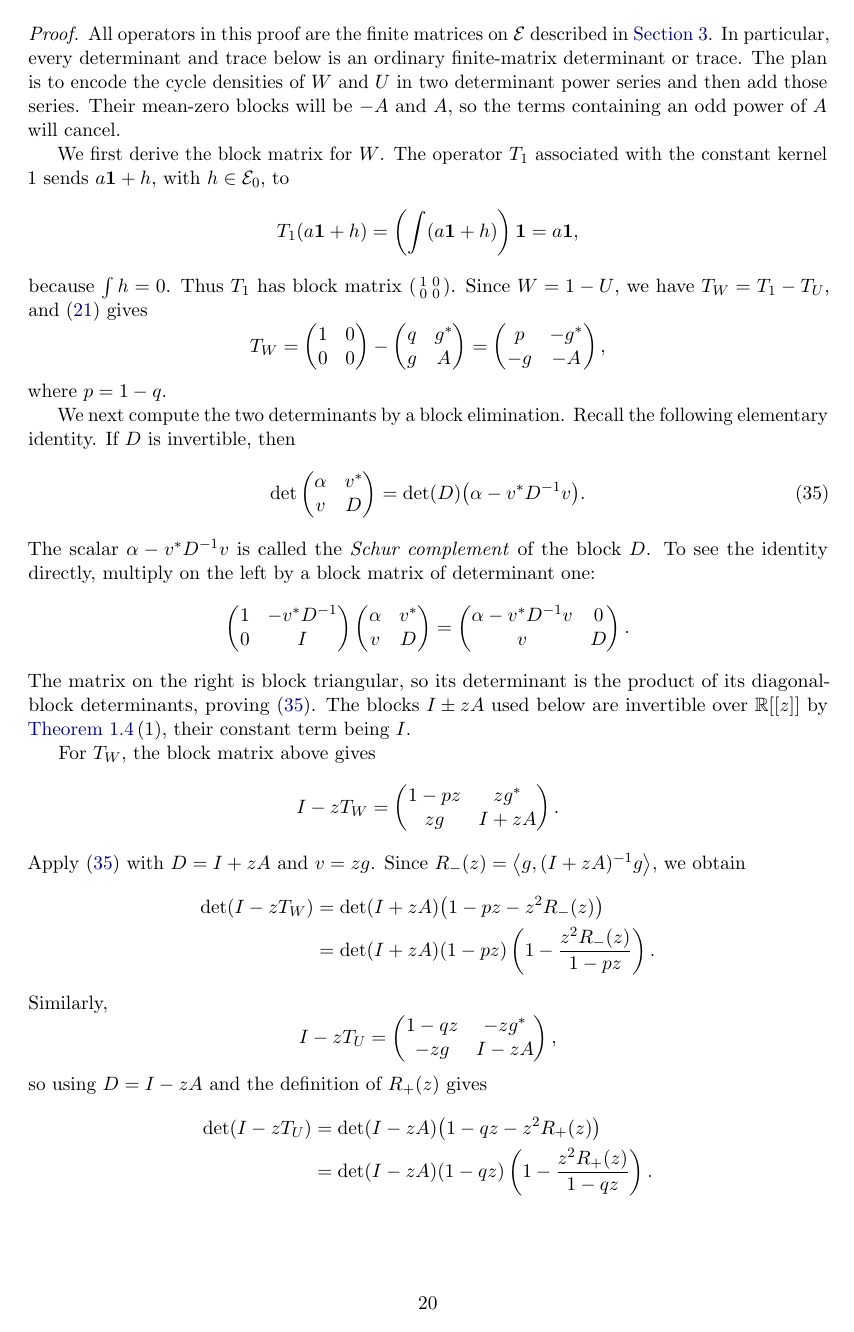
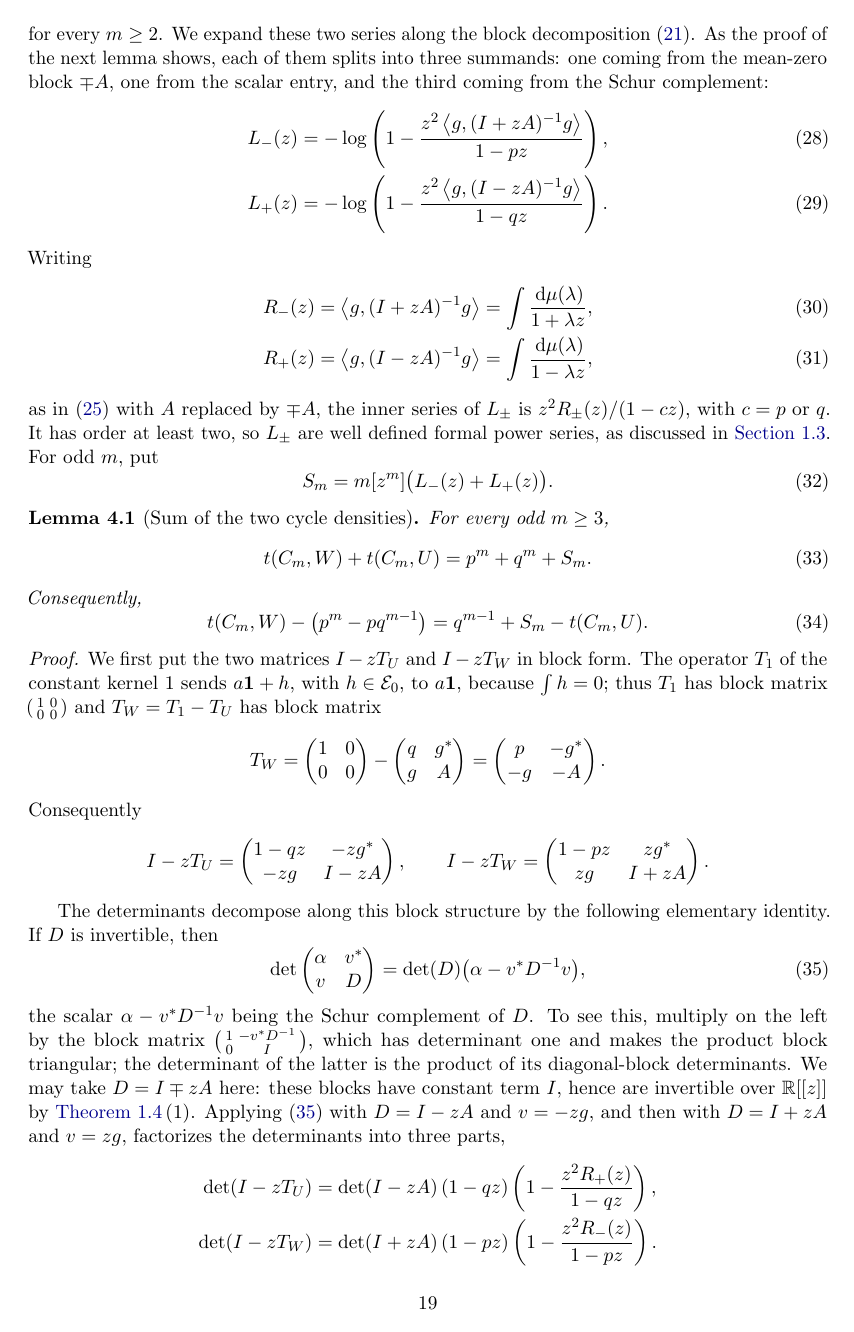
Before and after one commit to hongseok-yang/neural-combinatorics, a LaTeX paper (papers/oddcyele_bound/paper_new_region2_v2.tex): page 20 of 56 before the commit and page 19 of 55 after it. Compiled offline with pdfLaTeX.

Commit message:
Update paper_new_region2_v2.tex

```diff
--- a/papers/oddcyele_bound/paper_new_region2_v2.tex
+++ b/papers/oddcyele_bound/paper_new_region2_v2.tex
@@ -1305,3 +1305,15 @@ step kernel $K$ satisfies
    \qquad
    m\,[z^m]\bigl(-\log\det(I-zT_K)\bigr)=t(C_m,K)
 \end{equation}
+for every $m\ge2$. We expand
+these two series along the block decomposition \eqref{eq:block-U}.
+As the proof of the next lemma shows, each of them splits into three
+summands: one coming from the mean-zero block $\mp A$, one from the scalar
+entry, and the third coming from the Schur complement:
+\begin{align}
+ L_-(z)&=-\log\left(1-\frac{z^2\ip g{(I+zA)^{-1}g}}{1-pz}\right),
+ \label{eq:dense-Lminus}\\
+ L_+(z)&=-\log\left(1-\frac{z^2\ip g{(I-zA)^{-1}g}}{1-qz}\right).
+ \label{eq:dense-Lplus}
+\end{align}
+Writing
@@ -1343,3 +1323,7 @@ Write
  R_+(z)&=\ip g{(I-zA)^{-1}g}
    =\int\frac{\dd\mu(\lambda)}{1-\lambda z},\label{eq:dense-Rplus}
 \end{align}
+as in \eqref{eq:resolvents-common} with $A$ replaced by $\mp A$, the inner
+series of $L_\pm$ is $z^2R_\pm(z)/(1-cz)$, with $c=p$ or $q$.  It has order
+at least two, so $L_\pm$ are well defined formal power series, as discussed
+in \Cref{subsec:analytic-reading}.  For odd $m$, put
@@ -1372,7 +1331,7 @@ For odd $m$, put
    S_m=m[z^m]\bigl(L_-(z)+L_+(z)\bigr).
 \end{equation}
 
-\begin{lemma}[Two-sided odd cancellation]\label{lem:dense-cancellation}
+\begin{lemma}[Sum of the two cycle densities]\label{lem:dense-cancellation}
 For every odd $m\ge3$,
 \begin{equation}\label{eq:dense-cycle-sum}
    t(C_m,W)+t(C_m,U)=p^m+q^m+S_m.
@@ -1385,82 +1344,47 @@ Consequently,
 \end{lemma}
 
 \begin{proof}
-All operators in this proof are the finite matrices on $\mathcal E$
-described in \Cref{sec:common-operator}.  In particular, every determinant
-and trace below is an ordinary finite-matrix determinant or trace.
-The plan is to encode the cycle densities of $W$ and $U$ in two
-determinant power series and then add those series.  Their mean-zero blocks
-will be $-A$ and $A$, so the terms containing an odd power of $A$
-will cancel.
-
-We first derive the block matrix for $W$.  The operator $T_1$ associated
-with the constant kernel $1$ sends $a\one+h$, with
-$h\in\mathcal E_0$, to
-\[
-   T_1(a\one+h)=\left(\int(a\one+h)\right)\one=a\one,
-\]
-because $\int h=0$.  Thus $T_1$ has block matrix
-$\left(\begin{smallmatrix}1&0\\0&0\end{smallmatrix}\right)$.  Since
-$W=1-U$, we have $T_W=T_1-T_U$, and \eqref{eq:block-U} gives
+We first put the two matrices $I-zT_U$ and $I-zT_W$ in block form.  The
+operator $T_1$ of the constant kernel $1$ sends $a\one+h$, with
+$h\in\mathcal E_0$, to $a\one$, because $\int h=0$; thus $T_1$ has block
+matrix $\left(\begin{smallmatrix}1&0\\0&0\end{smallmatrix}\right)$ and
+$T_W=T_1-T_U$ has block matrix
 \[
  T_W=
  \begin{pmatrix}1&0\\0&0\end{pmatrix}
  -
  \begin{pmatrix}q&g^*\\g&A\end{pmatrix}
  =
- \begin{pmatrix}p&-g^*\\-g&-A\end{pmatrix},
-\]
-where $p=1-q$.
-
-We next compute the two determinants by a block elimination.  Recall the
-following elementary identity.  If $D$ is invertible, then
+ \begin{pmatrix}p&-g^*\\-g&-A\end{pmatrix}.
+\]
+Consequently
+\[
+ I-zT_U=
+ \begin{pmatrix}1-qz&-zg^*\\-zg&I-zA\end{pmatrix},
+ \qquad
+ I-zT_W=
+ \begin{pmatrix}1-pz&zg^*\\zg&I+zA\end{pmatrix}.
+\]
+
+The determinants decompose along this block structure by the following
+elementary identity.  If $D$ is invertible, then
 \begin{equation}\label{eq:block-determinant-identity}
  \det\begin{pmatrix}\alpha&v^*\\v&D\end{pmatrix}
- =\det(D)\bigl(\alpha-v^*D^{-1}v\bigr).
-\end{equation}
-The scalar $\alpha-v^*D^{-1}v$ is called the \emph{Schur complement} of
-the block $D$.  To see the identity directly, multiply on the left by a
-block matrix of determinant one:
-\[
- \begin{pmatrix}1&-v^*D^{-1}\\0&I\end{pmatrix}
- \begin{pmatrix}\alpha&v^*\\v&D\end{pmatrix}
- =\begin{pmatrix}\alpha-v^*D^{-1}v&0\\v&D\end{pmatrix}.
-\]
-The matrix on the right is block triangular, so its determinant is the
-product of its diagonal-block determinants, proving
-\eqref{eq:block-determinant-identity}.  The blocks $I\pm zA$ used below are
-invertible over $\R[[z]]$ by \Cref{lem:analytic-reading}\,(1), their
-constant term being $I$.
-
-For $T_W$, the block matrix above gives
-\[
- I-zT_W=
- \begin{pmatrix}
-  1-pz&zg^*\\
-  zg&I+zA
- \end{pmatrix}.
-\]
-Apply \eqref{eq:block-determinant-identity} with
-$D=I+zA$ and $v=zg$.  Since
-$R_-(z)=\ip g{(I+zA)^{-1}g}$, we obtain
-\begin{align*}
- \det(I-zT_W)
- &=\det(I+zA)\bigl(1-pz-z^2R_-(z)\bigr)\\
- &=\det(I+zA)(1-pz)
+ =\det(D)\bigl(\alpha-v^*D^{-1}v\bigr),
+\end{equation}
+the scalar $\alpha-v^*D^{-1}v$ being the Schur complement of $D$.
+To see this, multiply on the left by the block matrix
+$\left(\begin{smallmatrix}1&-v^*D^{-1}\\0&I\end{smallmatrix}\right)$, which
+has determinant one and makes the product block triangular; the determinant
+of the latter is the product of its diagonal-block determinants.  We may
+take $D=I\mp zA$ here: these blocks have constant term $I$, hence are
+invertible over $\R[[z]]$ by \Cref{lem:analytic-reading}\,(1).  Applying
+\eqref{eq:block-determinant-identity} with $D=I-zA$ and $v=-zg$, and then
+with $D=I+zA$ and $v=zg$, factorizes the determinants into three parts,
+\[
+\begin{aligned}
+ \det(I-zT_U)&=\det(I-zA)\,(1-qz)
+   \left(1-\frac{z^2R_+(z)}{1-qz}\right),\\
+ \det(I-zT_W)&=\det(I+zA)\,(1-pz)
    \left(1-\frac{z^2R_-(z)}{1-pz}\right).
-\end{align*}
-Similarly,
-\[
- I-zT_U=
- \begin{pmatrix}
-  1-qz&-zg^*\\
-  -zg&I-zA
- \end{pmatrix},
-\]
-so using $D=I-zA$ and the definition of $R_+(z)$ gives
-\begin{align*}
- \det(I-zT_U)
- &=\det(I-zA)\bigl(1-qz-z^2R_+(z)\bigr)\\
- &=\det(I-zA)(1-qz)
-   \left(1-\frac{z^2R_+(z)}{1-qz}\right).
-\end{align*}
+\end{aligned}
```
Also changed, not shown: papers/oddcyele_bound/paper_new_region2_v2.tex (145 more changed lines).
